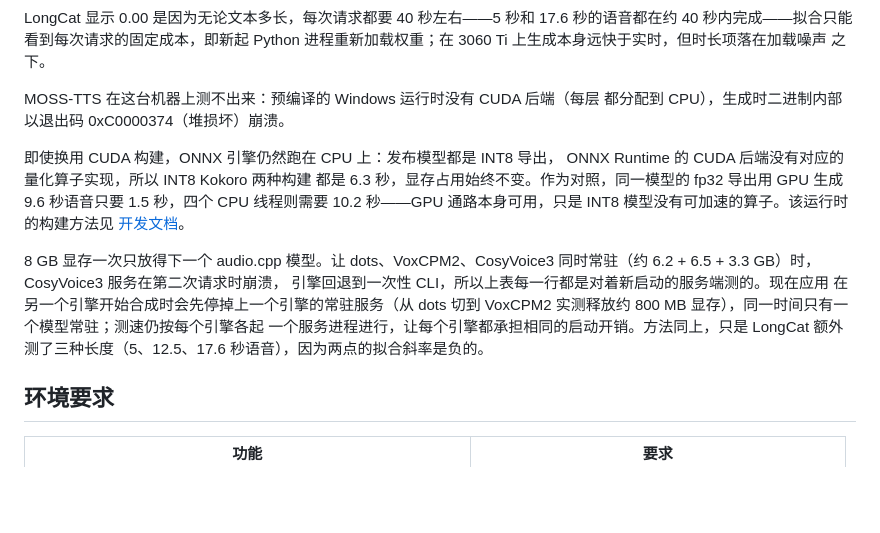
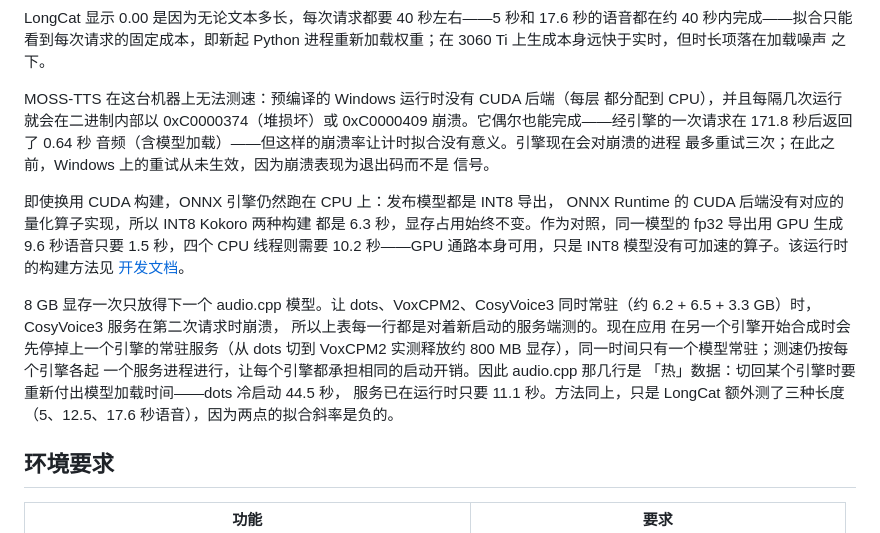
Before and after one commit to chen3feng/laverock, a Markdown page: docs/models.zh-CN.md, the part around the change. Drawn GitHub-style; blank space fills up the shorter version.

```diff
--- a/docs/models.zh-CN.md
+++ b/docs/models.zh-CN.md
@@ -226,8 +226,12 @@ LongCat 显示 0.00 是因为无论文本多长，每次请求都要 40 秒左
 进程重新加载权重；在 3060 Ti 上生成本身远快于实时，但时长项落在加载噪声
 之下。
 
-MOSS-TTS 在这台机器上测不出来：预编译的 Windows 运行时没有 CUDA 后端（每层
-都分配到 CPU），生成时二进制内部以退出码 0xC0000374（堆损坏）崩溃。
+MOSS-TTS 在这台机器上无法测速：预编译的 Windows 运行时没有 CUDA 后端（每层
+都分配到 CPU），并且每隔几次运行就会在二进制内部以 0xC0000374（堆损坏）或
+0xC0000409 崩溃。它偶尔也能完成——经引擎的一次请求在 171.8 秒后返回了 0.64 秒
+音频（含模型加载）——但这样的崩溃率让计时拟合没有意义。引擎现在会对崩溃的进程
+最多重试三次；在此之前，Windows 上的重试从未生效，因为崩溃表现为退出码而不是
+信号。
 
 即使换用 CUDA 构建，ONNX 引擎仍然跑在 CPU 上：发布模型都是 INT8 导出，
 ONNX Runtime 的 CUDA 后端没有对应的量化算子实现，所以 INT8 Kokoro 两种构建
@@ -238,11 +242,13 @@ INT8 模型没有可加速的算子。该运行时的构建方法见
 
 8 GB 显存一次只放得下一个 audio.cpp 模型。让 dots、VoxCPM2、CosyVoice3
 同时常驻（约 6.2 + 6.5 + 3.3 GB）时，CosyVoice3 服务在第二次请求时崩溃，
-引擎回退到一次性 CLI，所以上表每一行都是对着新启动的服务端测的。现在应用
+所以上表每一行都是对着新启动的服务端测的。现在应用
 在另一个引擎开始合成时会先停掉上一个引擎的常驻服务（从 dots 切到 VoxCPM2
 实测释放约 800 MB 显存），同一时间只有一个模型常驻；测速仍按每个引擎各起
-一个服务进程进行，让每个引擎都承担相同的启动开销。方法同上，只是 LongCat
-额外测了三种长度（5、12.5、17.6 秒语音），因为两点的拟合斜率是负的。
+一个服务进程进行，让每个引擎都承担相同的启动开销。因此 audio.cpp 那几行是
+「热」数据：切回某个引擎时要重新付出模型加载时间——dots 冷启动 44.5 秒，
+服务已在运行时只要 11.1 秒。方法同上，只是 LongCat 额外测了三种长度
+（5、12.5、17.6 秒语音），因为两点的拟合斜率是负的。
 
 ## 环境要求
 
```
Also changed, not shown: docs/models.md (+13 -7 lines).
